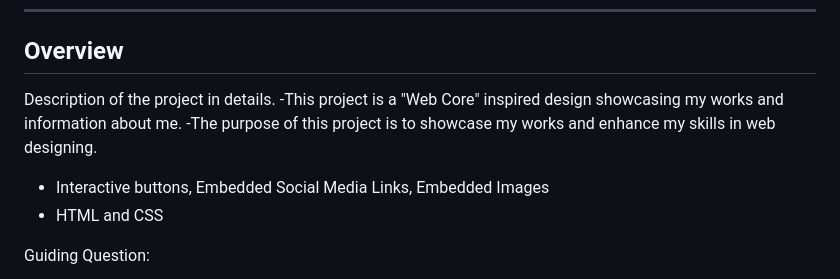
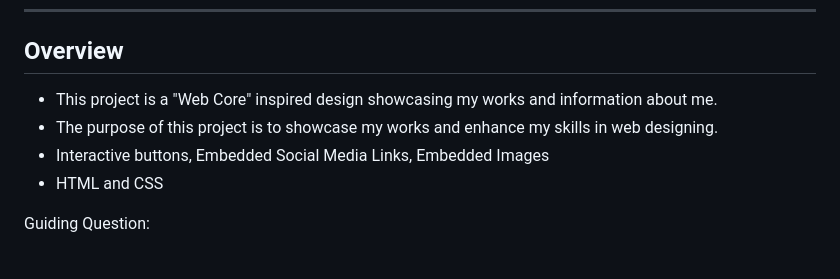
Before and after one commit to Madheline09/WD-Code-Demo-1-TD21, a Markdown page: readme.md, the part around the change. Rendered like a GitHub page.

```diff
--- a/readme.md
+++ b/readme.md
@@ -57,9 +57,8 @@
 
 <!-- TODO: To be changed -->
 <!-- The following are just sample -->
-Description of the project in details.
--This project is a "Web Core" inspired design showcasing my works and information about me.
--The purpose of this project is to showcase my works and enhance my skills in web designing.
+- This project is a "Web Core" inspired design showcasing my works and information about me.
+- The purpose of this project is to showcase my works and enhance my skills in web designing.
 - Interactive buttons, Embedded Social Media Links, Embedded Images
 - HTML and CSS
 
```
